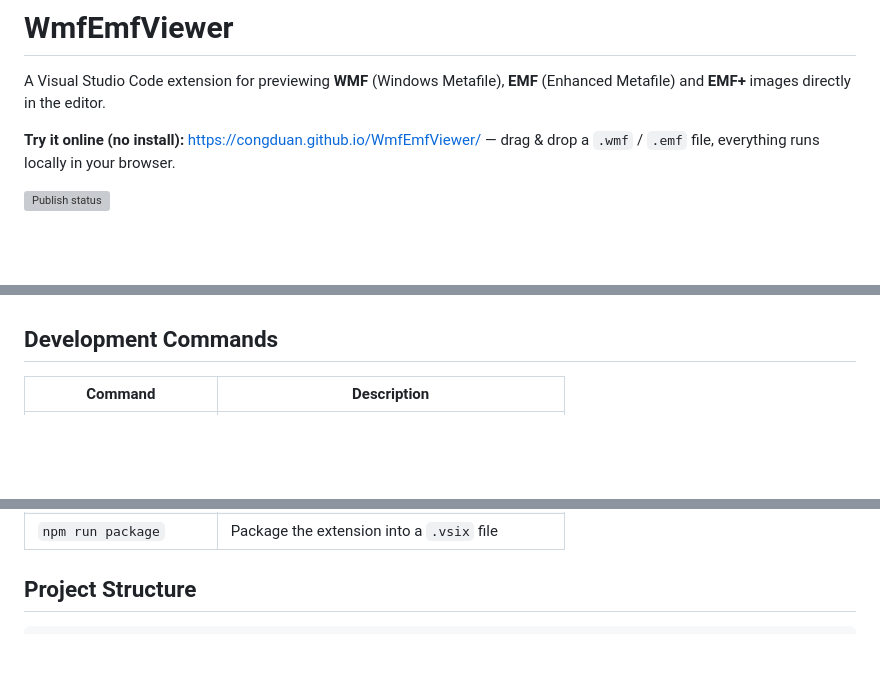
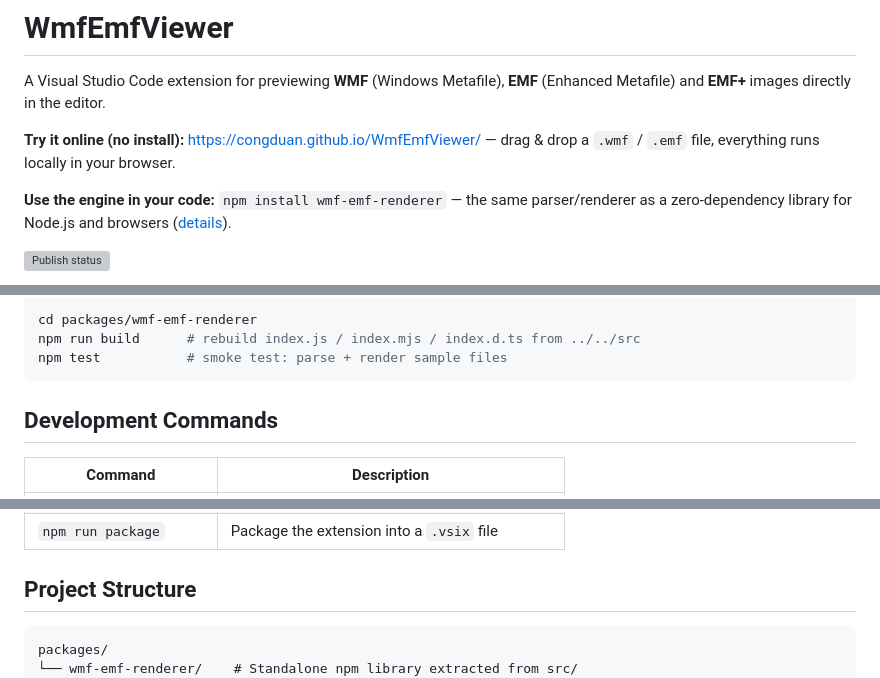
Before and after one commit to congduan/WmfEmfViewer, a Markdown page: README.md, 3 parts joined by grey strips. Rendered like a GitHub page; blank space fills up the shorter version; grey boxes are pictures that could not be loaded.

````diff
--- a/README.md
+++ b/README.md
@@ -3,6 +3,8 @@
 A Visual Studio Code extension for previewing **WMF** (Windows Metafile), **EMF** (Enhanced Metafile) and **EMF+** images directly in the editor.
 
 **Try it online (no install):** <https://congduan.github.io/WmfEmfViewer/> — drag & drop a `.wmf` / `.emf` file, everything runs locally in your browser.
+
+**Use the engine in your code:** `npm install wmf-emf-renderer` — the same parser/renderer as a zero-dependency library for Node.js and browsers ([details](#npm-library-wmf-emf-renderer)).
 
 [![Publish status](https://img.shields.io/github/actions/workflow/status/congduan/WmfEmfViewer/publish.yml)](https://github.com/congduan/WmfEmfViewer/actions)
 
@@ -50,3 +122,9 @@ The [deploy-website.yml](.github/workflows/deploy-website.yml) workflow builds a
+```bash
+cd packages/wmf-emf-renderer
+npm run build      # rebuild index.js / index.mjs / index.d.ts from ../../src
+npm test           # smoke test: parse + render sample files
+```
+
 ## Development Commands
 
 | Command | Description |
@@ -62,6 +140,8 @@ The [deploy-website.yml](.github/workflows/deploy-website.yml) workflow builds a
 ## Project Structure
 
 ```
+packages/
+└── wmf-emf-renderer/    # Standalone npm library extracted from src/
 src/
 ├── build/               # Browser bundling script
 ├── commands/            # VSCode command implementations
````
Also changed, not shown: other parts of README.md (+70 -0 lines).
